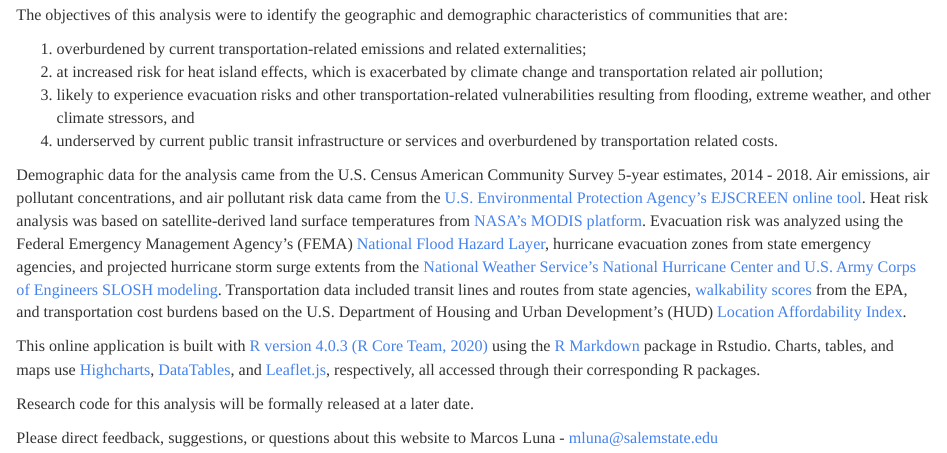
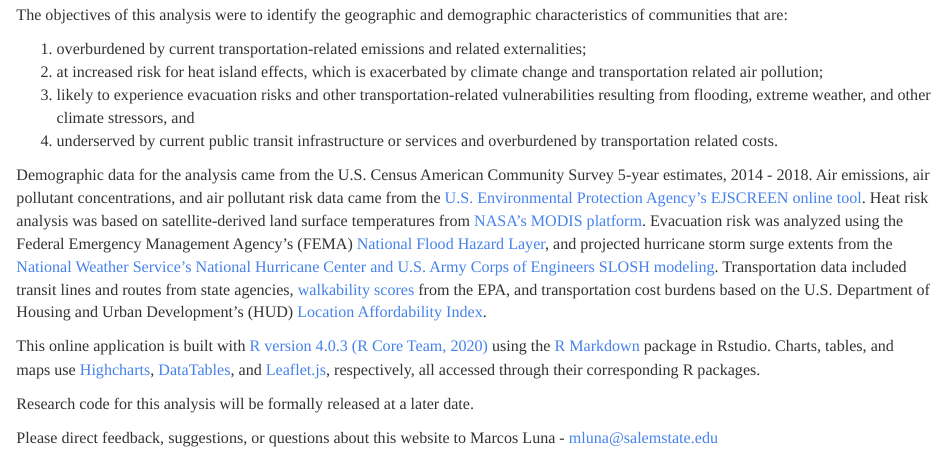
Before and after one commit to profLuna/dboardME, an R Markdown document (about.Rmd): the page in a window 1100 px wide, from 230 px down. Rendered offline with R 4.5, knitr and Pandoc, with nearby package versions; a font, style sheet, LaTeX package, included part or bibliography that could not be used is replaced or left out.

Commit message:
Removed reference to state evacuation layers

```diff
--- a/about.Rmd
+++ b/about.Rmd
@@ -14,7 +14,7 @@ The objectives of this analysis were to identify the geographic and demographic
 Demographic data for the analysis came from the U.S. Census American Community Survey 5-year estimates, 2014 - 2018.
 Air emissions, air pollutant concentrations, and air pollutant risk data came from the [U.S. Environmental Protection Agency's EJSCREEN online tool](https://www.epa.gov/ejscreen).
 Heat risk analysis was based on satellite-derived land surface temperatures from [NASA's MODIS platform](https://modis.gsfc.nasa.gov/data/dataprod/mod11.php).
-Evacuation risk was analyzed using the Federal Emergency Management Agency's (FEMA) [National Flood Hazard Layer](https://msc.fema.gov/portal/advanceSearch), hurricane evacuation zones from state emergency agencies, and projected hurricane storm surge extents from the [National Weather Service's National Hurricane Center and U.S. Army Corps of Engineers SLOSH modeling](https://www.nhc.noaa.gov/nationalsurge/).
+Evacuation risk was analyzed using the Federal Emergency Management Agency's (FEMA) [National Flood Hazard Layer](https://msc.fema.gov/portal/advanceSearch), and projected hurricane storm surge extents from the [National Weather Service's National Hurricane Center and U.S. Army Corps of Engineers SLOSH modeling](https://www.nhc.noaa.gov/nationalsurge/).
 Transportation data included transit lines and routes from state agencies,  [walkability scores](https://www.epa.gov/smartgrowth/smart-location-mapping#walkability) from the EPA, and transportation cost burdens based on the U.S. Department of Housing and Urban Development's (HUD) [Location Affordability Index](https://www.hudexchange.info/programs/location-affordability-index/about/).
 
 This online application is built with [R version 4.0.3 (R Core Team, 2020)](https://www.r-project.org/) using the [R Markdown](https://rmarkdown.rstudio.com/) package in Rstudio. Charts, tables, and maps use [Highcharts](http://www.highcharts.com/),  [DataTables](https://datatables.net/), and [Leaflet.js](http://leafletjs.com/), respectively, all accessed through their corresponding R packages.
```
